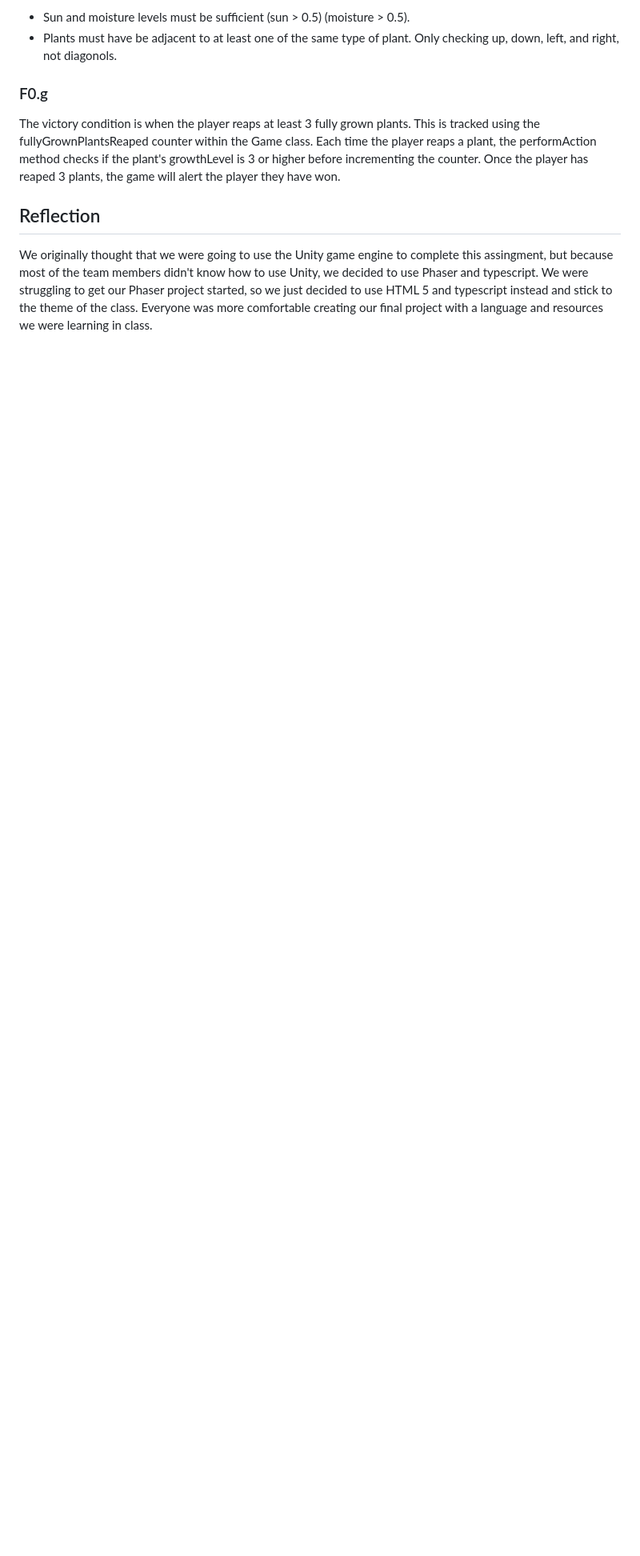
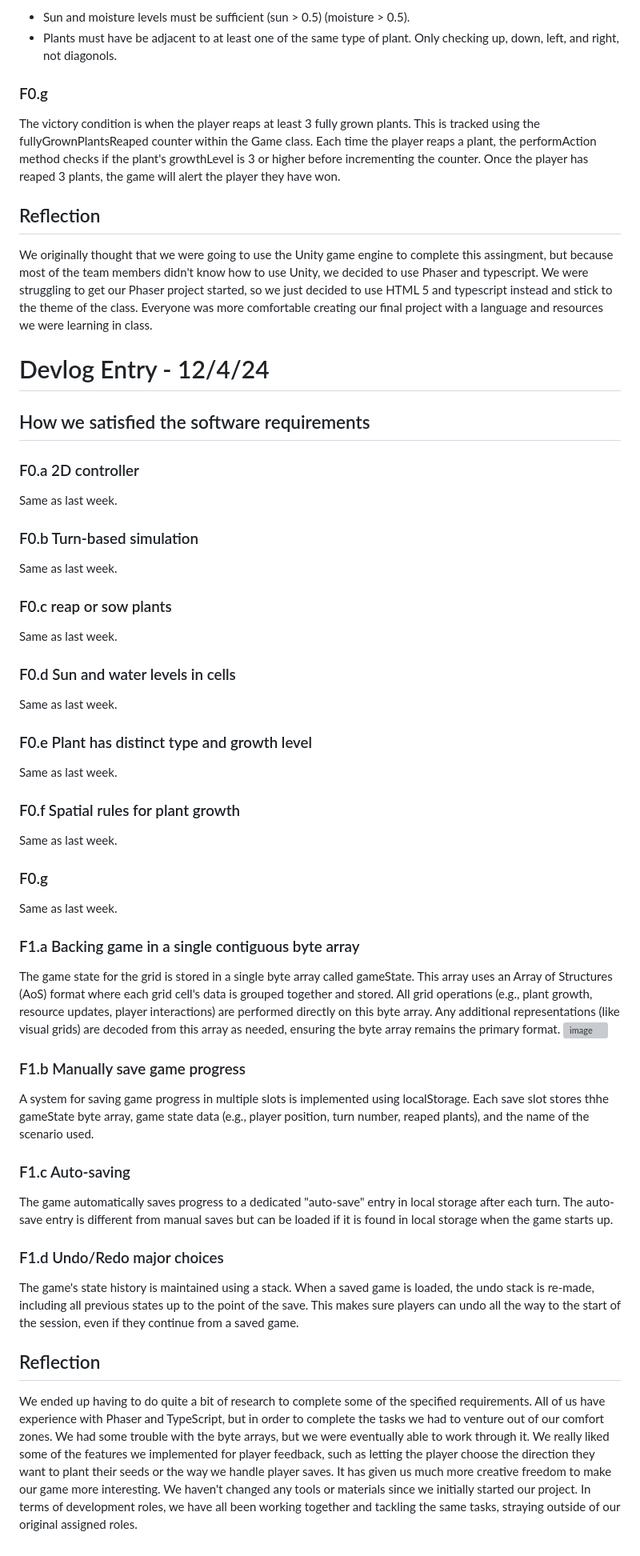
Before and after one commit to AcerCristea/CMPM121Project, a Markdown page: README.md, the part around the change. Shown at 80% size. Rendered like a GitHub page; blank space fills up the shorter version; grey boxes are pictures that could not be loaded.

```diff
--- a/README.md
+++ b/README.md
@@ -63,3 +63,44 @@ The victory condition is when the player reaps at least 3 fully grown plants. Th
 
 ## Reflection
 We originally thought that we were going to use the Unity game engine to complete this assingment, but because most of the team members didn't know how to use Unity, we decided to use Phaser and typescript. We were struggling to get our Phaser project started, so we just decided to use HTML 5 and typescript instead and stick to the theme of the class. Everyone was more comfortable creating our final project with a language and resources we were learning in class.
+
+
+# Devlog Entry - 12/4/24
+
+## How we satisfied the software requirements
+### F0.a 2D controller
+Same as last week.
+
+### F0.b Turn-based simulation
+Same as last week.
+
+### F0.c reap or sow plants
+Same as last week.
+
+### F0.d Sun and water levels in cells
+Same as last week.
+
+### F0.e Plant has distinct type and growth level
+Same as last week.
+
+### F0.f Spatial rules for plant growth
+Same as last week.
+
+### F0.g
+Same as last week.
+
+### F1.a Backing game in a single contiguous byte array
+The game state for the grid is stored in a single byte array called gameState. This array uses an Array of Structures (AoS) format where each grid cell's data is grouped together and stored. All grid operations (e.g., plant growth, resource updates, player interactions) are performed directly on this byte array. Any additional representations (like visual grids) are decoded from this array as needed, ensuring the byte array remains the primary format. ![image](https://github.com/user-attachments/assets/e7bffa6a-dd47-4cde-a2db-7c8095a59525)
+
+
+### F1.b Manually save game progress
+A system for saving game progress in multiple slots is implemented using localStorage. Each save slot stores thhe gameState byte array, game state data (e.g., player position, turn number, reaped plants), and the name of the scenario used.
+
+### F1.c Auto-saving
+The game automatically saves progress to a dedicated "auto-save" entry in local storage after each turn. The auto-save entry is different from manual saves but can be loaded if it is found in local storage when the game starts up.
+
+### F1.d Undo/Redo major choices
+The game's state history is maintained using a stack. When a saved game is loaded, the undo stack is re-made, including all previous states up to the point of the save. This makes sure players can undo all the way to the start of the session, even if they continue from a saved game.
+
+## Reflection
+We ended up having to do quite a bit of research to complete some of the specified requirements. All of us have experience with Phaser and TypeScript, but in order to complete the tasks we had to venture out of our comfort zones. We had some trouble with the byte arrays, but we were eventually able to work through it. We really liked some of the features we implemented for player feedback, such as letting the player choose the direction they want to plant their seeds or the way we handle player saves. It has given us much more creative freedom to make our game more interesting. We haven't changed any tools or materials since we initially started our project. In terms of development roles, we have all been working together and tackling the same tasks, straying outside of our original assigned roles.
```
